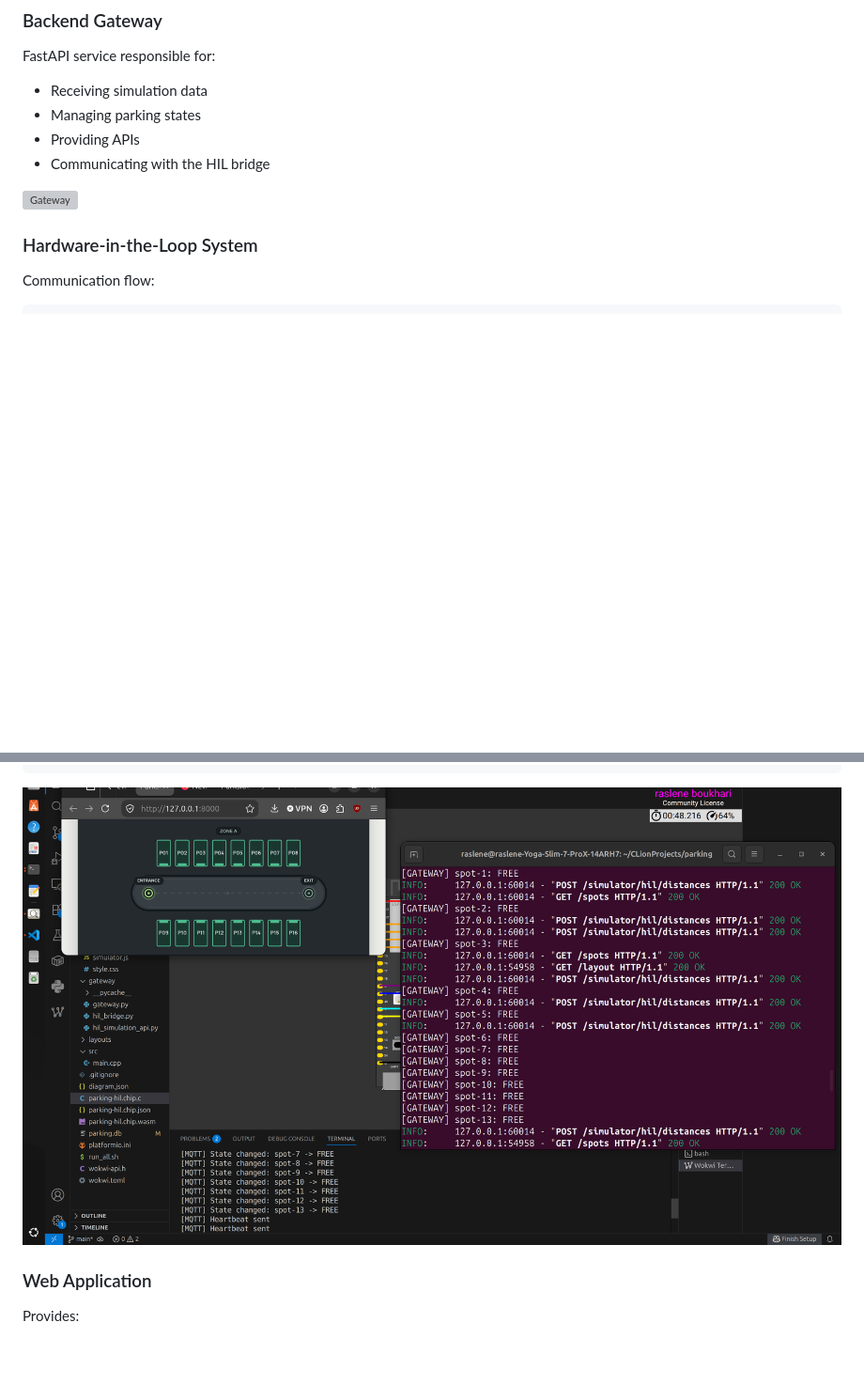
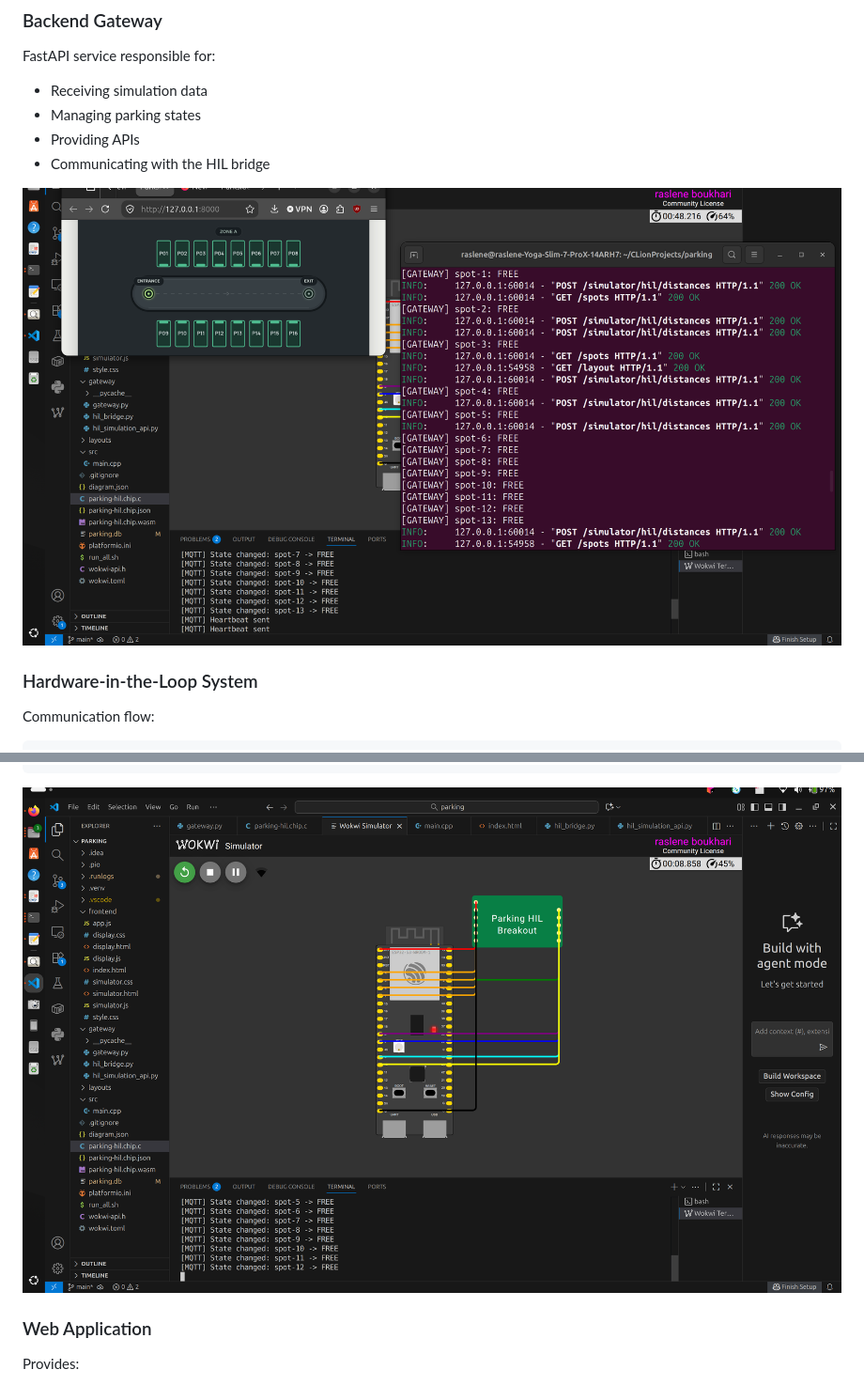
Before and after one commit to rasleneboukhari-stack/smart-parking-hil, a Markdown page: README.md, 2 parts joined by grey strips. Shown at 94% size. Rendered like a GitHub page; pictures changed too: docs/Wokwi.png (added); blank space fills up the shorter version; grey boxes are pictures that could not be loaded.

````diff
--- a/README.md
+++ b/README.md
@@ -33,7 +33,7 @@ FastAPI service responsible for:
 - Providing APIs
 - Communicating with the HIL bridge
 
-![Gateway](docs/gateway.png)
+![Gateway](docs/hil_system.png)
 
 ### Hardware-in-the-Loop System
 
@@ -58,7 +58,8 @@ Custom Wokwi HIL Chip
 ESP32-S3 Controller
 ```
 
-![HIL System](docs/hil_system.png)
+![HIL System](docs/Wokwi.png)
+
 
 ### Web Application
 
````
Also changed, not shown: other parts of README.md (+1 -0 lines).
